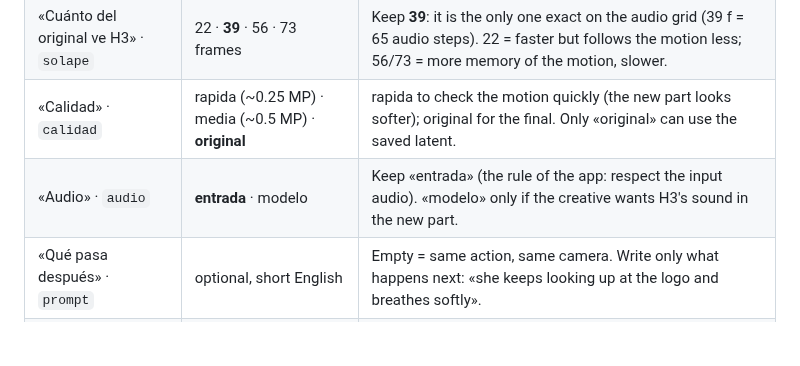
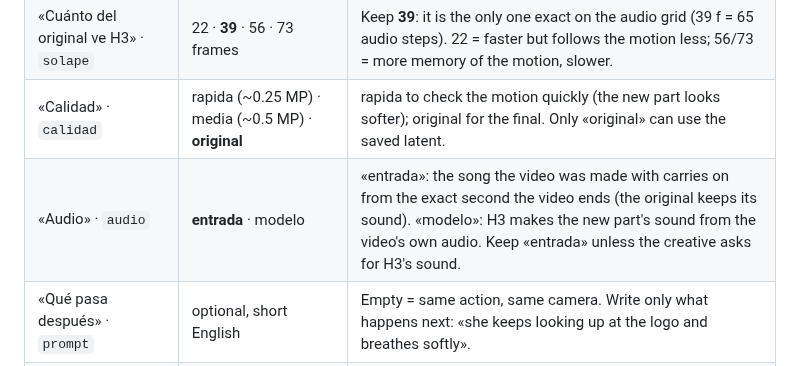
Before and after one commit to xentome/EDITS-WITH-AI, a Markdown page: app/guia/9_extender.md, the part around the change. Rendered like a GitHub page; blank space fills up the shorter version.

Commit message:
Guía del agente: qué hace cada audio de Extender
Co-Authored-By: Claude Opus 5.5 <noreply@anthropic.com>

```diff
--- a/app/guia/9_extender.md
+++ b/app/guia/9_extender.md
@@ -20,7 +20,7 @@
 | «Cuánto se alarga» · `nuevos` | steps of 17 frames: 17 (0.71 s), 34, 51, 68 (2.8 s, default) … 204 (8.5 s) | What the creative asks. H3 renders solape + nuevos, so a long one costs memory (see below). |
 | «Cuánto del original ve H3» · `solape` | 22 · **39** · 56 · 73 frames | Keep **39**: it is the only one exact on the audio grid (39 f = 65 audio steps). 22 = faster but follows the motion less; 56/73 = more memory of the motion, slower. |
 | «Calidad» · `calidad` | rapida (~0.25 MP) · media (~0.5 MP) · **original** | rapida to check the motion quickly (the new part looks softer); original for the final. Only «original» can use the saved latent. |
-| «Audio» · `audio` | **entrada** · modelo | Keep «entrada» (the rule of the app: respect the input audio). «modelo» only if the creative wants H3's sound in the new part. |
+| «Audio» · `audio` | **entrada** · modelo | «entrada»: the song the video was made with carries on from the exact second the video ends (the original keeps its sound). «modelo»: H3 makes the new part's sound from the video's own audio. Keep «entrada» unless the creative asks for H3's sound. |
 | «Qué pasa después» · `prompt` | optional, short English | Empty = same action, same camera. Write only what happens next: «she keeps looking up at the logo and breathes softly». |
 | References · `referencias` | up to 4, cited as <Picture N> | The project's character / product / logo: they keep colour and identity from drifting. The app ALWAYS adds the video's last frame as one more reference, after yours (so yours keep their numbers) and cites it in the prompt itself. |
 
```
